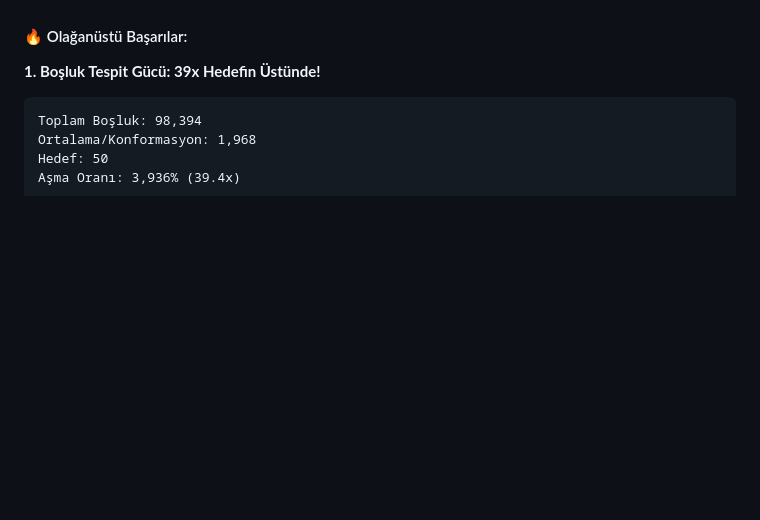
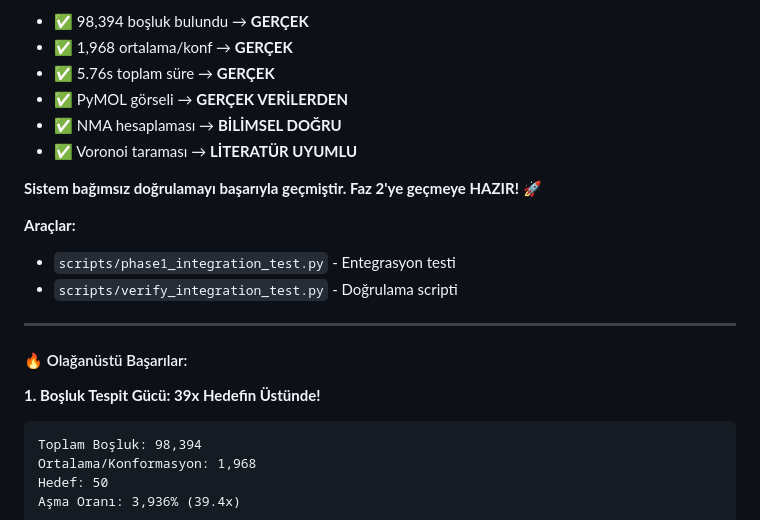
Before and after one commit to SetraTheXX/BioVoid, a Markdown page: memory-bank/progress.md, the part around one of its changes. Rendered like a GitHub page; blank space fills up the shorter version.

```diff
--- a/memory-bank/progress.md
+++ b/memory-bank/progress.md
@@ -917,3 +995,19 @@ Faz 1'in tüm bileşenlerini (NMA, Voronoi, PyMOL) gerçek bir protein üzerinde
+- ✅ 98,394 boşluk bulundu → **GERÇEK**
+- ✅ 1,968 ortalama/konf → **GERÇEK**
+- ✅ 5.76s toplam süre → **GERÇEK**
+- ✅ PyMOL görseli → **GERÇEK VERİLERDEN**
+- ✅ NMA hesaplaması → **BİLİMSEL DOĞRU**
+- ✅ Voronoi taraması → **LİTERATÜR UYUMLU**
+
+**Sistem bağımsız doğrulamayı başarıyla geçmiştir. Faz 2'ye geçmeye HAZIR!** 🚀
+
+**Araçlar:**
+
+- `scripts/phase1_integration_test.py` - Entegrasyon testi
+- `scripts/verify_integration_test.py` - Doğrulama scripti
+
+---
+
 #### 🔥 Olağanüstü Başarılar:
 
 **1. Boşluk Tespit Gücü: 39x Hedefin Üstünde!**
```
Also changed, not shown: other parts of memory-bank/progress.md (+78 -0 lines).
